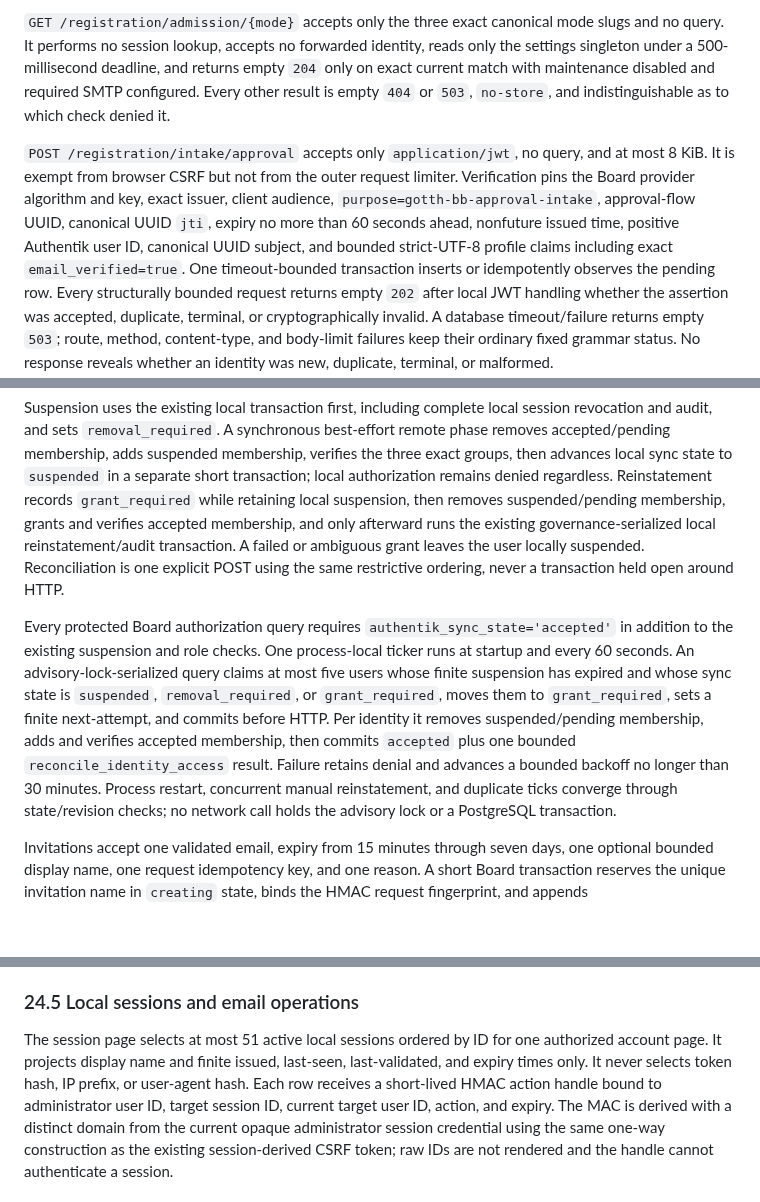
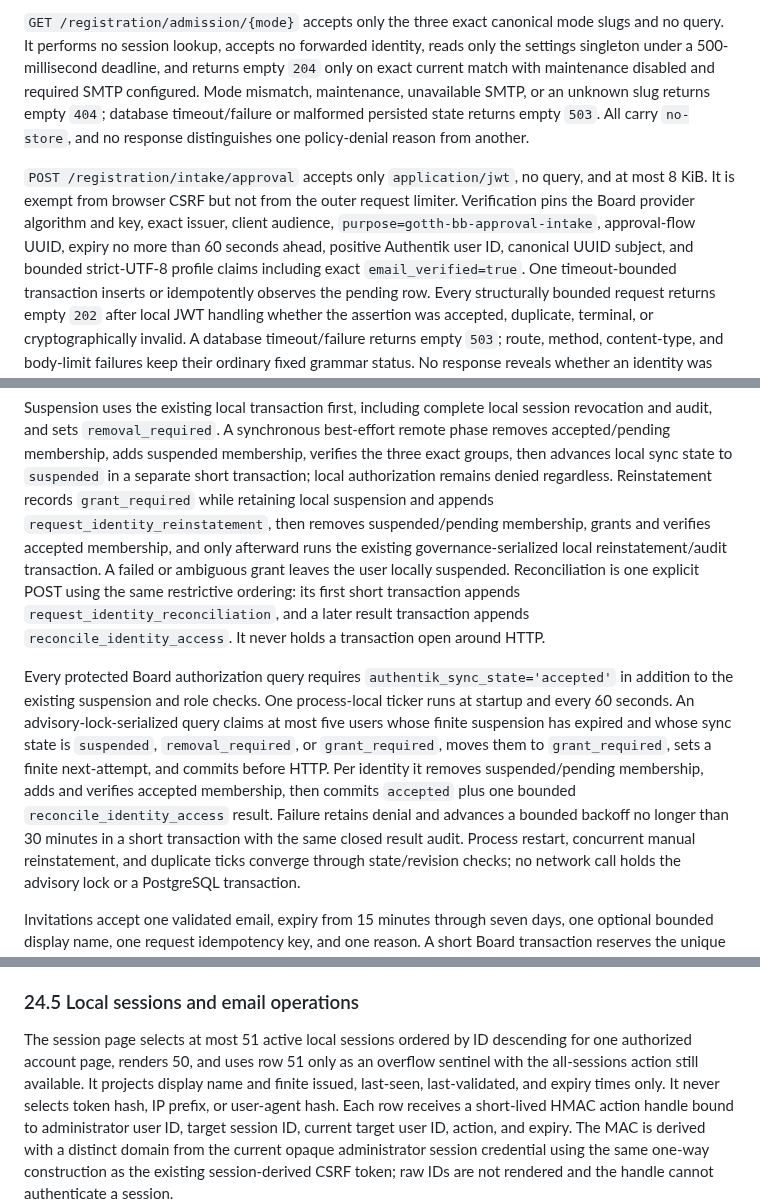
Before and after one commit to gotthboard/gotth-bb, a Markdown page: docs/implementation-spec.md, 3 parts joined by grey strips. GitHub-like rendering; blank space fills up the shorter version.

Commit message:
docs: close B1-09 cold-review findings

```diff
--- a/docs/implementation-spec.md
+++ b/docs/implementation-spec.md
@@ -3062,15 +3065,17 @@ Expression logging is disabled.
 mode slugs and no query. It performs no session lookup, accepts no forwarded
 identity, reads only the settings singleton under a 500-millisecond deadline,
 and returns empty `204` only on exact current match with maintenance disabled
-and required SMTP configured. Every other result is empty `404` or `503`,
-`no-store`, and indistinguishable as to which check denied it.
+and required SMTP configured. Mode mismatch, maintenance, unavailable SMTP, or
+an unknown slug returns empty `404`; database timeout/failure or malformed
+persisted state returns empty `503`. All carry `no-store`, and no response
+distinguishes one policy-denial reason from another.
 
 `POST /registration/intake/approval` accepts only `application/jwt`, no query,
 and at most 8 KiB. It is exempt from browser CSRF but not from the outer request
 limiter. Verification pins the Board provider algorithm and key, exact issuer,
-client audience, `purpose=gotth-bb-approval-intake`, approval-flow UUID,
-canonical UUID `jti`, expiry no more than 60 seconds ahead, nonfuture issued
-time, positive Authentik user ID, canonical UUID subject, and bounded
+client audience, `purpose=gotth-bb-approval-intake`, approval-flow UUID, expiry
+no more than 60 seconds ahead, positive Authentik user ID, canonical UUID
+subject, and bounded
 strict-UTF-8 profile claims including exact `email_verified=true`. One
 timeout-bounded transaction inserts or idempotently observes the pending row.
 Every structurally bounded request returns empty `202` after local JWT handling
@@ -3158,11 +3163,14 @@ best-effort remote phase removes accepted/pending membership, adds suspended
 membership, verifies the three exact groups, then advances local sync state to
 `suspended` in a separate short transaction; local authorization remains denied
 regardless. Reinstatement records `grant_required` while retaining local
-suspension, then removes suspended/pending membership, grants and verifies
+suspension and appends `request_identity_reinstatement`, then removes
+suspended/pending membership, grants and verifies
 accepted membership, and only afterward runs the existing governance-serialized
 local reinstatement/audit transaction. A failed or ambiguous grant leaves the
 user locally suspended. Reconciliation is one explicit POST using the same
-restrictive ordering, never a transaction held open around HTTP.
+restrictive ordering: its first short transaction appends
+`request_identity_reconciliation`, and a later result transaction appends
+`reconcile_identity_access`. It never holds a transaction open around HTTP.
 
 Every protected Board authorization query requires
 `authentik_sync_state='accepted'` in addition to the existing suspension and
@@ -3173,7 +3181,8 @@ has expired and whose sync state is `suspended`, `removal_required`, or
 and commits before HTTP. Per identity it removes suspended/pending membership,
 adds and verifies accepted membership, then commits `accepted` plus one bounded
 `reconcile_identity_access` result. Failure retains denial and advances a
-bounded backoff no longer than 30 minutes. Process restart, concurrent manual
+bounded backoff no longer than 30 minutes in a short transaction with the same
+closed result audit. Process restart, concurrent manual
 reinstatement, and duplicate ticks converge through state/revision checks; no
 network call holds the advisory lock or a PostgreSQL transaction.
 
@@ -3247,8 +3257,10 @@ drain in-flight work.
 
 ### 24.5 Local sessions and email operations
 
-The session page selects at most 51 active local sessions ordered by ID for one
-authorized account page. It projects display name and finite issued, last-seen,
+The session page selects at most 51 active local sessions ordered by ID
+descending for one authorized account page, renders 50, and uses row 51 only as
+an overflow sentinel with the all-sessions action still available. It projects
+display name and finite issued, last-seen,
 last-validated, and expiry times only. It never selects token hash, IP prefix,
 or user-agent hash. Each row receives a short-lived HMAC action handle bound to
 administrator user ID, target session ID, current target user ID, action, and
```
Also changed, not shown: other parts of docs/implementation-spec.md (+14 -6 lines), docs/architecture.md (+3 -2 lines), docs/verification.md (+12 -5 lines).
